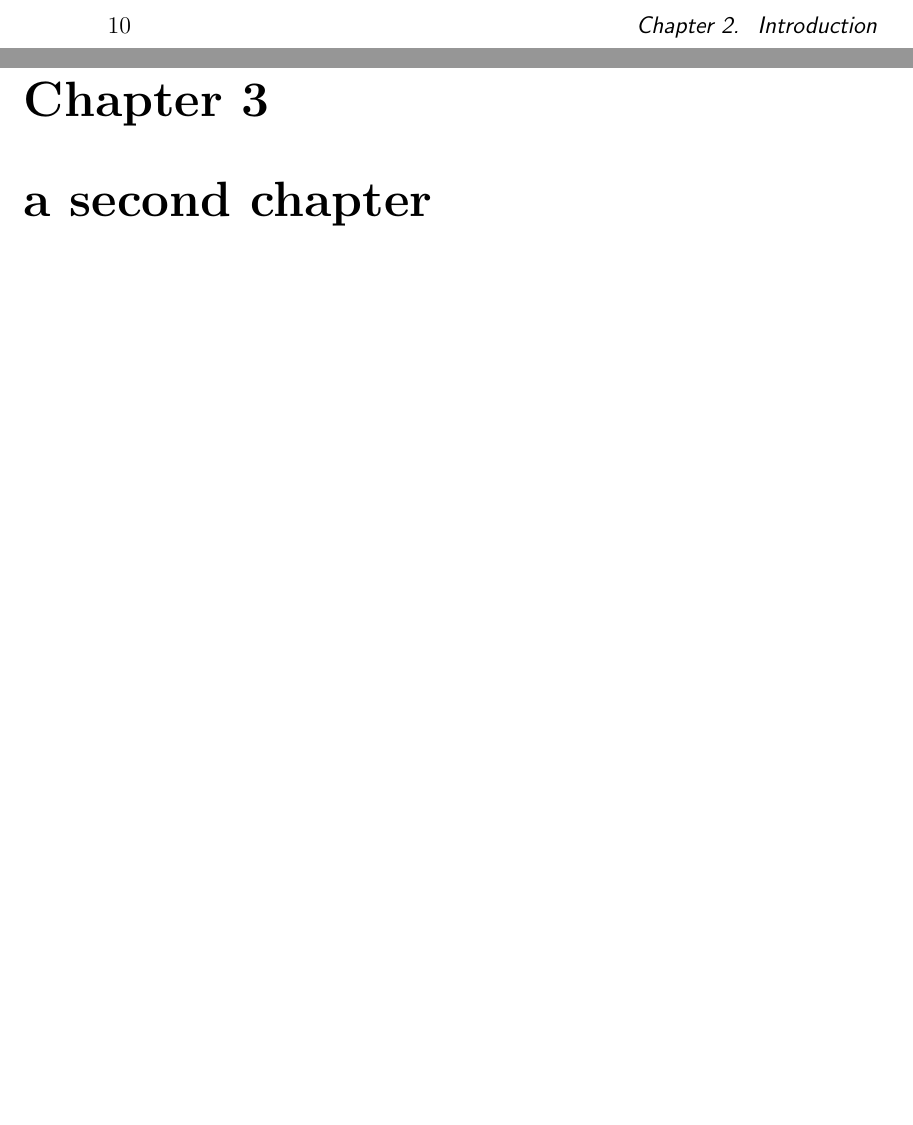
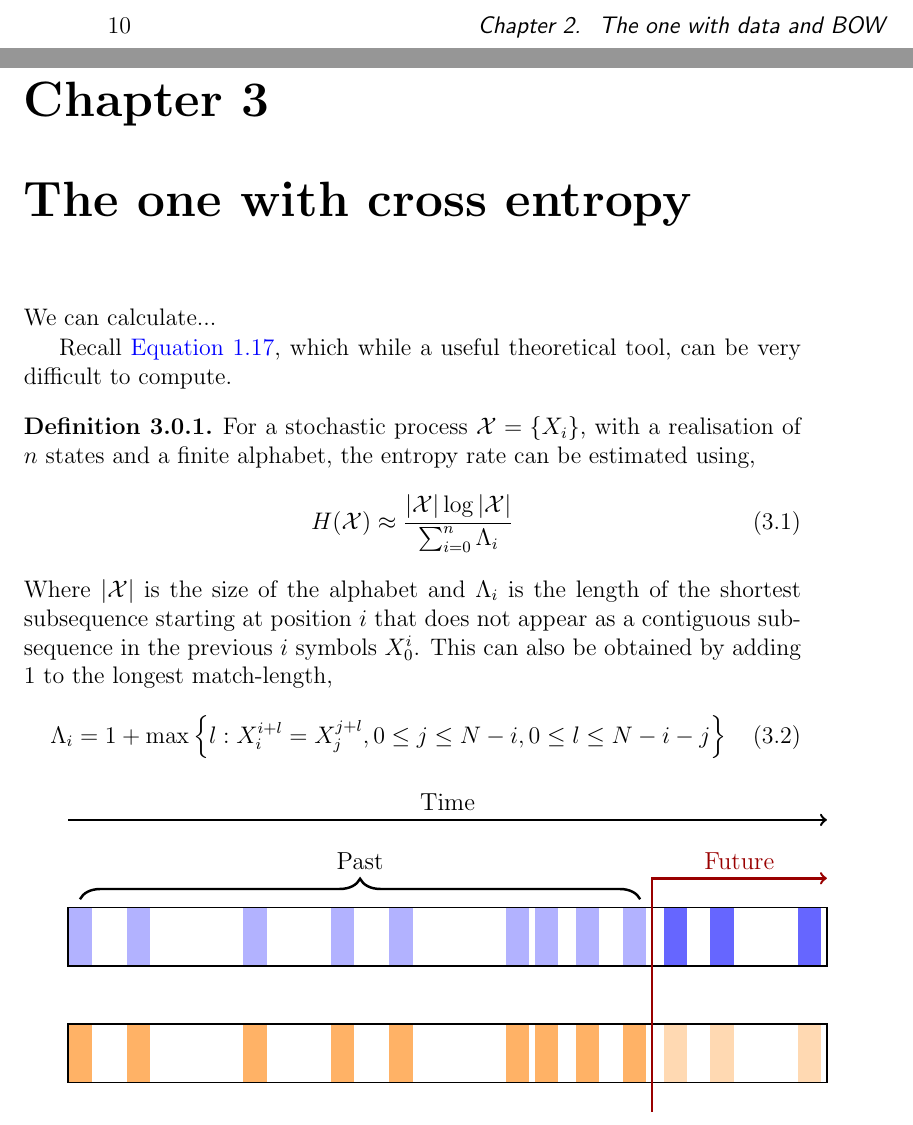
Before and after one commit to tobinsouth/MPhil-Thesis, a LaTeX thesis (Tex/thesis.tex, which reads Tex/chapter2/chapter.tex): two parts of pages 10 and 11 of 17 before the commit and two parts of pages 10 and 11 of 27 after it, joined at a grey line, cut at the place of the change, the shorter picture padded with empty space. Compiled offline with pdfLaTeX.

Commit message:
startup commit

```diff
--- a/Tex/chapter2/chapter.tex
+++ b/Tex/chapter2/chapter.tex
@@ -1,2 +1,90 @@
 %!TEX root = ../thesis.tex
-\chapter{a second chapter\label{ch:two}}
+\chapter{The one with cross entropy \label{ch:crossentropy}}
+
+
+We can calculate...
+
+
+
+
+Recall \autoref{eq:entropyrate}, which while a useful theoretical tool, can be very difficult to compute.
+
+
+\begin{definition}
+	For a stochastic process $\mathcal{X} = \{X_i\}$, with a realisation of $n$ states and a finite alphabet,  the entropy rate can be estimated using,
+		\begin{equation}\label{eq:estimate}
+	H(\mathcal{X}) \approx\frac{|\mathcal{X}| \log |\mathcal{X}| }{\sum_{i=0}^n \Lambda_{i} }
+	\end{equation}
+	Where $|\mathcal{X}|$ is the size of the alphabet and $\Lambda_{i}$ is the length of the shortest subsequence starting at position $i$ that does not appear as a contiguous subsequence in the previous $i$ symbols $X_{0}^{i}$. This can also be obtained by adding 1 to the longest match-length,
+	 \begin{equation}
+	  \Lambda_{i}=1+\max \left\{l: X_{i}^{i+l}=X_{j}^{j+l}, 0 \leq j \leq N-i, 0 \leq l \leq N - i - j \right\}
+	 \end{equation}
+\end{definition}
+
+
+
+
+
+
+% test what suffiently long means in complexity ( plot of complexity vs speed of convegence)
+
+
+\resizebox{1\textwidth}{!}{
+	\begin{tikzpicture}
+
+	%% BLUE EVENTS
+	% Main
+	\draw [thick] (0,0) rectangle (13,1) ;
+
+	% Events
+	% Past Events
+	\foreach \x in {0, 1, 3, 4.5, 5.5, 7.5, 8, 8.7, 9.5}
+	{
+		\fill[blue!30!white] (\x,0) rectangle ++(0.4,1);
+	}
+	% Future Events
+	\foreach \x in {10.2, 11, 12.5}
+	{
+		\fill[blue!60!white] (\x,0) rectangle ++(0.4,1);
+	}
+
+	% Redraw Main Rectangle
+	\draw [thick] (0,0) rectangle (13,1) ;
+
+
+	%%ORANGE EVENTS
+
+	% Main
+	\draw [thick] (0,0) rectangle (13,1) ;
+
+	% Events
+	% Past Events
+	\foreach \x in {0, 1, 3, 4.5, 5.5, 7.5, 8, 8.7, 9.5}
+	{
+		\fill[orange!60!white] (\x,-2) rectangle ++(0.4,1);
+	}
+	% Future Events
+	\foreach \x in {10.2, 11, 12.5}
+	{
+		\fill[orange!30!white] (\x,-2) rectangle ++(0.4,1);
+	}
+
+	% Redraw Main Rectangle
+	\draw [thick] (0,-2) rectangle (13,-1) ;
+
+
+
+
+	% Future
+	\draw [red!60!black, very thick, shorten >= -0.6pt]        (10,-2.5 ) -- (10,1.5);
+	\draw [red!60!black, very thick, ->] (10,   1.5)  -- (13, 1.5)   node[midway, above] {Future} ;
+
+	% Time Arrow
+	\draw [very thick, ->] (0,2.5) -- (13,2.5) node[midway, above] {Time} ;
+
+	% Past brace
+	\usetikzlibrary{decorations.pathreplacing}
+	\draw [very thick, -, draw=black, decorate, decoration={brace,amplitude=10pt,mirror,raise=4pt} ] (9.8,1) -- (0.2,1)
+	node[midway, above, yshift = 14pt] {Past} ;
+
+	\end{tikzpicture}
--- a/Tex/thesis.tex
+++ b/Tex/thesis.tex
@@ -29,8 +39,8 @@
 % For multipage tables
 \usepackage{longtable}
 
-% For including a million figures in a loop (or running code)
-\usepackage{python}
+% Tikz
+\usepackage{pgfplots}
 
 %% Get width of thesis
 %\usepackage{printlen}
```
Also changed, not shown: Tex/background/background.tex (+1 -1 lines), Tex/chapter1/chapter.tex (+1 -1 lines), Tex/thesis.pdf, Tex/chapter2/chapter.tex (79 more changed lines), Tex/thesis.tex (14 more changed lines).
